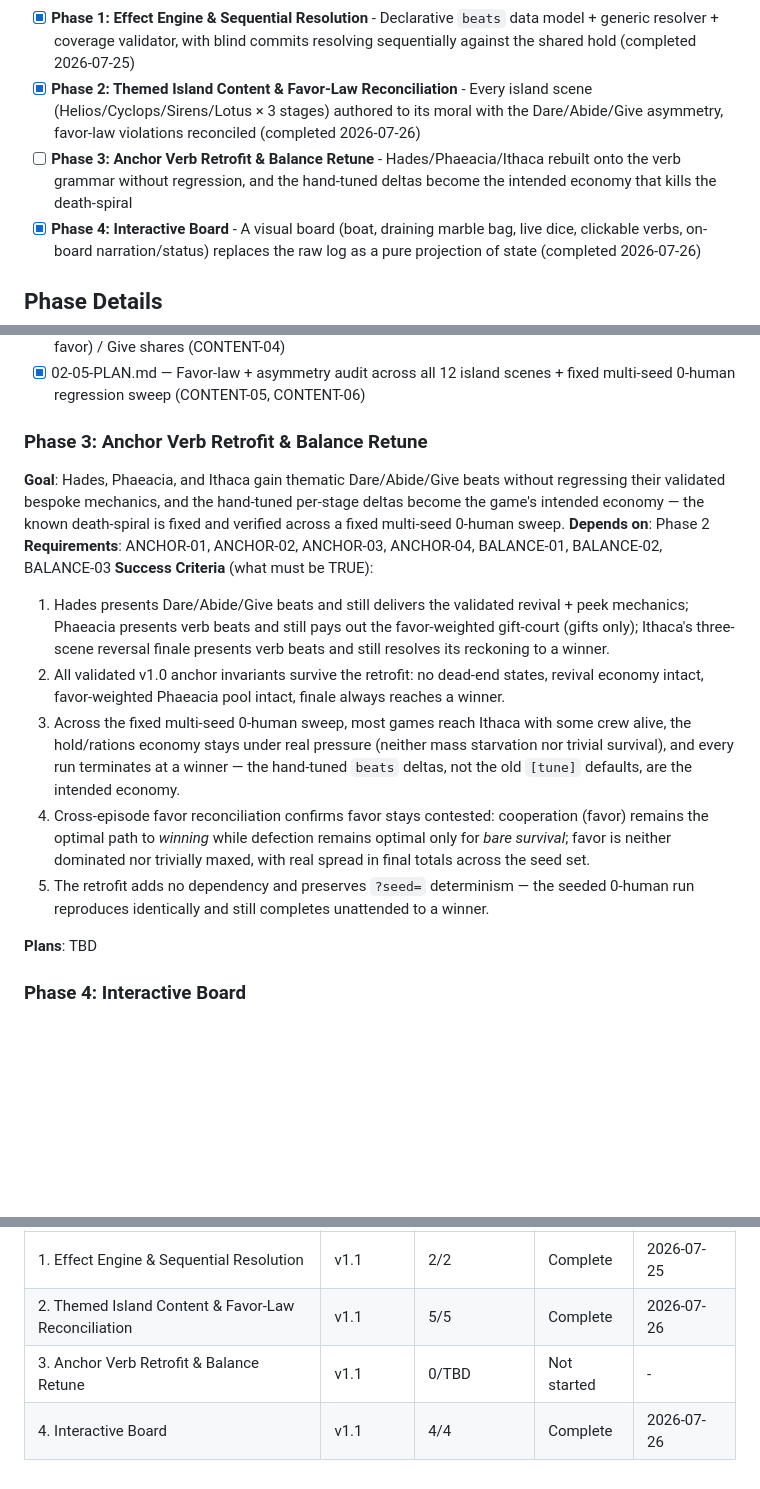
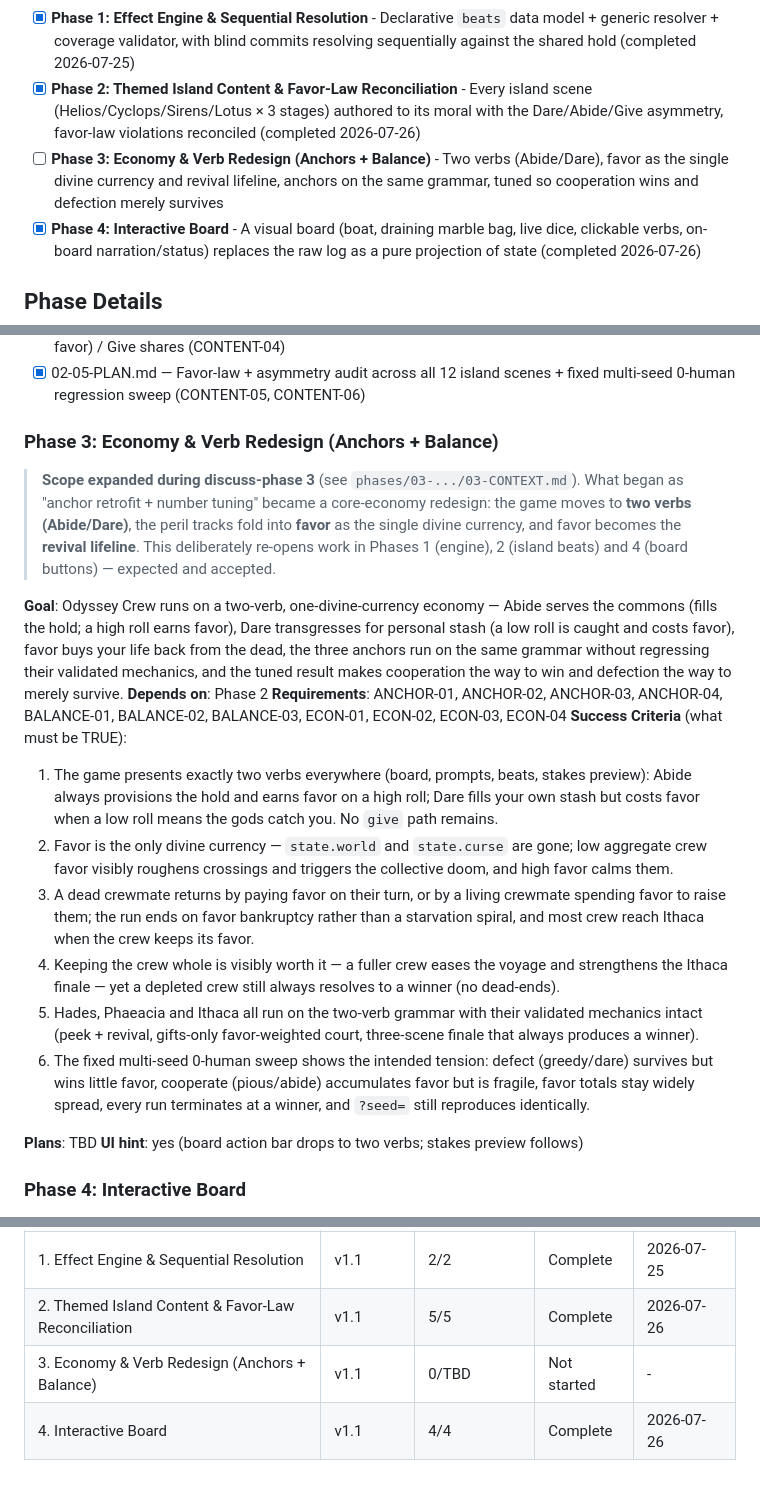
Before and after one commit to wyattroy/Odyssey-crew, a Markdown page: .planning/ROADMAP.md, 3 parts joined by grey strips. GitHub-like rendering; blank space fills up the shorter version.

Commit message:
docs(03): expand roadmap phase 3 to the economy & verb redesign (adds ECON-01..04)

```diff
--- a/.planning/ROADMAP.md
+++ b/.planning/ROADMAP.md
@@ -20,7 +20,7 @@ Decimal phases appear between their surrounding integers in numeric order.
 
 - [x] **Phase 1: Effect Engine & Sequential Resolution** - Declarative `beats` data model + generic resolver + coverage validator, with blind commits resolving sequentially against the shared hold (completed 2026-07-25)
 - [x] **Phase 2: Themed Island Content & Favor-Law Reconciliation** - Every island scene (Helios/Cyclops/Sirens/Lotus × 3 stages) authored to its moral with the Dare/Abide/Give asymmetry, favor-law violations reconciled (completed 2026-07-26)
-- [ ] **Phase 3: Anchor Verb Retrofit & Balance Retune** - Hades/Phaeacia/Ithaca rebuilt onto the verb grammar without regression, and the hand-tuned deltas become the intended economy that kills the death-spiral
+- [ ] **Phase 3: Economy & Verb Redesign (Anchors + Balance)** - Two verbs (Abide/Dare), favor as the single divine currency and revival lifeline, anchors on the same grammar, tuned so cooperation wins and defection merely survives
 - [x] **Phase 4: Interactive Board** - A visual board (boat, draining marble bag, live dice, clickable verbs, on-board narration/status) replaces the raw log as a pure projection of state (completed 2026-07-26)
 
 ## Phase Details
@@ -70,20 +70,24 @@ Plans (single self-contained index.html → each plan runs in its own wave, sequ
 - [x] 02-04-PLAN.md — Lotus: 3 scenes to beats, Abide succumbs (lotus-struck) / Dare hauls back (no favor) / Give shares (CONTENT-04)
 - [x] 02-05-PLAN.md — Favor-law + asymmetry audit across all 12 island scenes + fixed multi-seed 0-human regression sweep (CONTENT-05, CONTENT-06)
 
-### Phase 3: Anchor Verb Retrofit & Balance Retune
+### Phase 3: Economy & Verb Redesign (Anchors + Balance)
 
-**Goal**: Hades, Phaeacia, and Ithaca gain thematic Dare/Abide/Give beats without regressing their validated bespoke mechanics, and the hand-tuned per-stage deltas become the game's intended economy — the known death-spiral is fixed and verified across a fixed multi-seed 0-human sweep.
+> **Scope expanded during discuss-phase 3** (see `phases/03-.../03-CONTEXT.md`). What began as "anchor retrofit + number tuning" became a core-economy redesign: the game moves to **two verbs (Abide/Dare)**, the peril tracks fold into **favor** as the single divine currency, and favor becomes the **revival lifeline**. This deliberately re-opens work in Phases 1 (engine), 2 (island beats) and 4 (board buttons) — expected and accepted.
+
+**Goal**: Odyssey Crew runs on a two-verb, one-divine-currency economy — Abide serves the commons (fills the hold; a high roll earns favor), Dare transgresses for personal stash (a low roll is caught and costs favor), favor buys your life back from the dead, the three anchors run on the same grammar without regressing their validated mechanics, and the tuned result makes cooperation the way to win and defection the way to merely survive.
 **Depends on**: Phase 2
-**Requirements**: ANCHOR-01, ANCHOR-02, ANCHOR-03, ANCHOR-04, BALANCE-01, BALANCE-02, BALANCE-03
+**Requirements**: ANCHOR-01, ANCHOR-02, ANCHOR-03, ANCHOR-04, BALANCE-01, BALANCE-02, BALANCE-03, ECON-01, ECON-02, ECON-03, ECON-04
 **Success Criteria** (what must be TRUE):
 
-  1. Hades presents Dare/Abide/Give beats and still delivers the validated revival + peek mechanics; Phaeacia presents verb beats and still pays out the favor-weighted gift-court (gifts only); Ithaca's three-scene reversal finale presents verb beats and still resolves its reckoning to a winner.
-  2. All validated v1.0 anchor invariants survive the retrofit: no dead-end states, revival economy intact, favor-weighted Phaeacia pool intact, finale always reaches a winner.
-  3. Across the fixed multi-seed 0-human sweep, most games reach Ithaca with some crew alive, the hold/rations economy stays under real pressure (neither mass starvation nor trivial survival), and every run terminates at a winner — the hand-tuned `beats` deltas, not the old `[tune]` defaults, are the intended economy.
-  4. Cross-episode favor reconciliation confirms favor stays contested: cooperation (favor) remains the optimal path to *winning* while defection remains optimal only for *bare survival*; favor is neither dominated nor trivially maxed, with real spread in final totals across the seed set.
-  5. The retrofit adds no dependency and preserves `?seed=` determinism — the seeded 0-human run reproduces identically and still completes unattended to a winner.
+  1. The game presents exactly two verbs everywhere (board, prompts, beats, stakes preview): Abide always provisions the hold and earns favor on a high roll; Dare fills your own stash but costs favor when a low roll means the gods catch you. No `give` path remains.
+  2. Favor is the only divine currency — `state.world` and `state.curse` are gone; low aggregate crew favor visibly roughens crossings and triggers the collective doom, and high favor calms them.
+  3. A dead crewmate returns by paying favor on their turn, or by a living crewmate spending favor to raise them; the run ends on favor bankruptcy rather than a starvation spiral, and most crew reach Ithaca when the crew keeps its favor.
+  4. Keeping the crew whole is visibly worth it — a fuller crew eases the voyage and strengthens the Ithaca finale — yet a depleted crew still always resolves to a winner (no dead-ends).
+  5. Hades, Phaeacia and Ithaca all run on the two-verb grammar with their validated mechanics intact (peek + revival, gifts-only favor-weighted court, three-scene finale that always produces a winner).
+  6. The fixed multi-seed 0-human sweep shows the intended tension: defect (greedy/dare) survives but wins little favor, cooperate (pious/abide) accumulates favor but is fragile, favor totals stay widely spread, every run terminates at a winner, and `?seed=` still reproduces identically.
 
 **Plans**: TBD
+**UI hint**: yes (board action bar drops to two verbs; stakes preview follows)
 
 ### Phase 4: Interactive Board
 
@@ -128,5 +132,5 @@ Phases execute in numeric order: 1 → 2 → 3 → 4
 |-------|-----------|----------------|--------|-----------|
 | 1. Effect Engine & Sequential Resolution | v1.1 | 2/2 | Complete    | 2026-07-25 |
 | 2. Themed Island Content & Favor-Law Reconciliation | v1.1 | 5/5 | Complete    | 2026-07-26 |
-| 3. Anchor Verb Retrofit & Balance Retune | v1.1 | 0/TBD | Not started | - |
+| 3. Economy & Verb Redesign (Anchors + Balance) | v1.1 | 0/TBD | Not started | - |
 | 4. Interactive Board | v1.1 | 4/4 | Complete    | 2026-07-26 |
```
